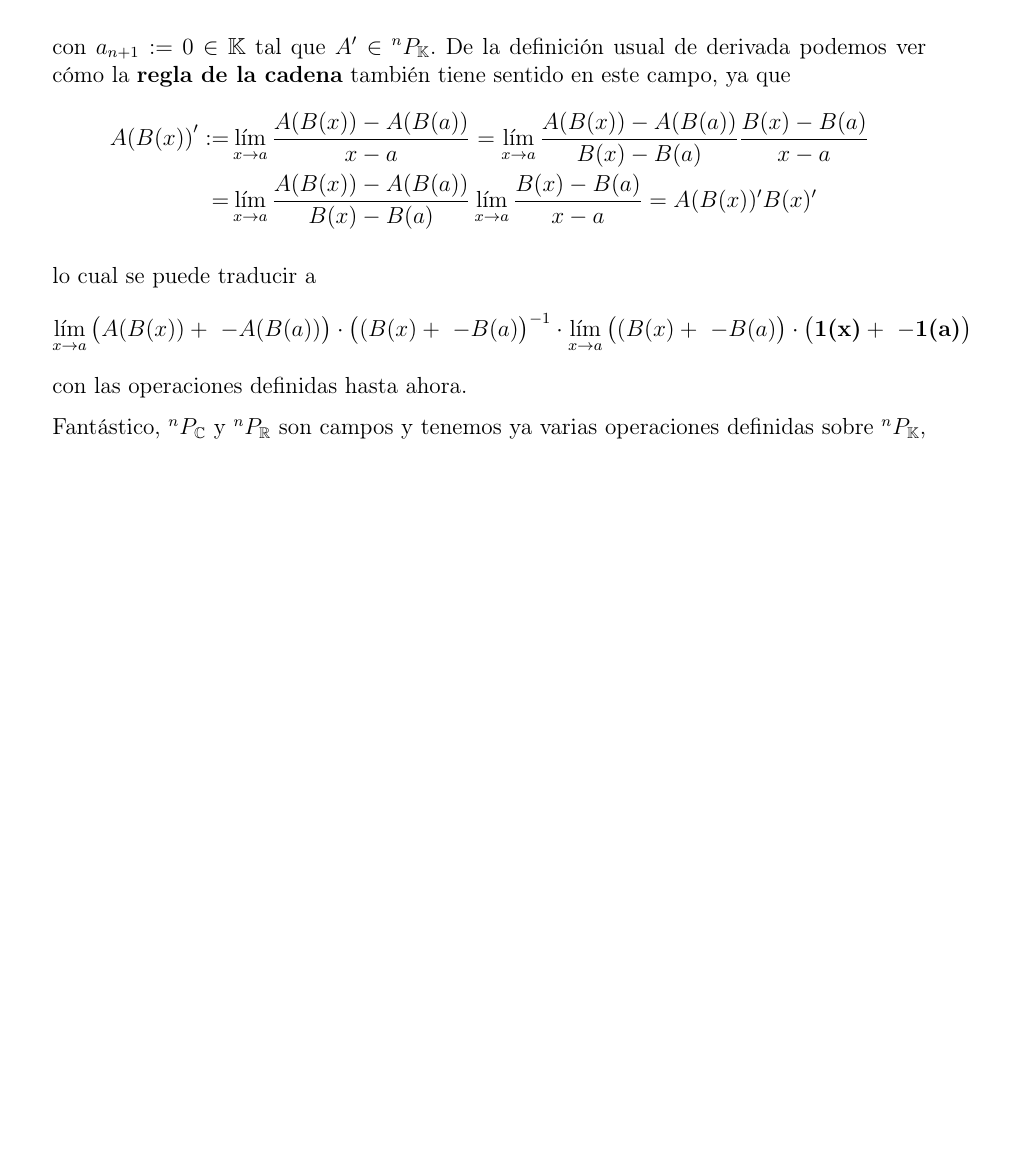
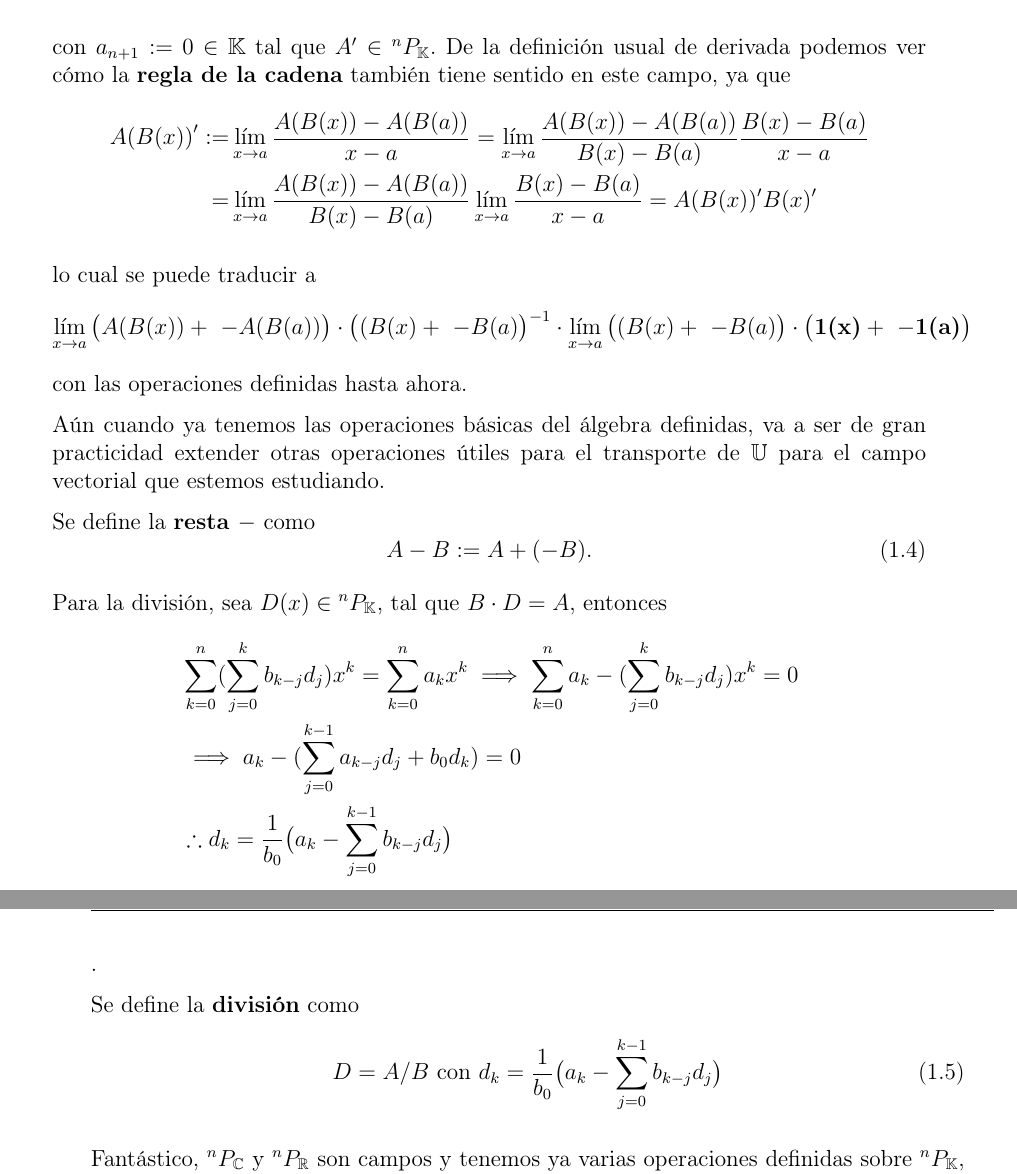
Before and after one commit to blas-ko/tesis_fisica_licenciatura, a LaTeX thesis (_Jet Transport/tesis.tex, which reads _Jet Transport/Chapters/01_algebraPoli.tex): part of page 14 of 25 before the commit and two parts of pages 14 and 15 of 27 after it, the two joined at a grey line, cut so that both start at the same text, the shorter picture padded with empty space. Compiled offline with pdfLaTeX.

Commit message:
substraction and division defined.

```diff
--- a/_Jet Transport/Chapters/01_algebraPoli.tex
+++ b/_Jet Transport/Chapters/01_algebraPoli.tex
@@ -189,12 +189,30 @@ lo cual se puede traducir a
 \end{align*}
 con las operaciones definidas hasta ahora.
 
-%		- See "chain rule" technical details.
+%		- See "chain rule" technical details. Maybe only mention taht is has sense for polynomial functions and later on prove that it is indeed true.
+%		- Define (/,-,sin,cos,exp,log,pow). This should be expanded when needed in the thesis only.
+
+Aún cuando ya tenemos las operaciones básicas del álgebra definidas, va a ser de gran practicidad extender otras operaciones útiles para el transporte de $\mathbb{U}$ para el campo vectorial que estemos estudiando.
+
+Se define la \textbf{resta $-$} como
+\begin{equation}
+ A - B := A + (-B).
+ \label{eq:polisub}
+\end{equation}
 
 
+Para la división, sea $D(x) \in \pk$, tal que  $B \cdot D = A $,  entonces
+\begin{align*}
+ & \polk{ \polj{b_{k-j} d_j} } = \polk{ a_k } \implies \polk{ a_k - \polj{b_{k-j} d_j} } = 0 \\
+ &\implies a_k - ( \sum_{j=0}^{k-1}a_{k-j} d_j + b_0 d_k ) = 0 \\
+ & \therefore d_k = \frac{1}{b_0} \big( a_k - \sum_{j=0}^{k-1} b_{k-j} d_j \big)
+\end{align*}.
 
-
-%		- Define (/,-,sin,cos,exp,log,pow)
+Se define la \textbf{división} como
+\begin{equation}
+ D = A/B \text{ con } d_k = \frac{1}{b_0} \big( a_k - \sum_{j=0}^{k-1} b_{k-j} d_j \big)
+ \label{eq:polidiv}
+\end{equation}
 
 Fantástico, $^nP_{\mathbb{C}}$ y $^nP_{\mathbb{R}}$ son campos y tenemos ya varias operaciones definidas sobre $\pk$, pero la motivación del desarrollo de este álgebra es hacer polinomios de una variable (que representen al tiempo) cuyos coeficientes sean polinomios de varias variables (que representen al espacio fase de $\dot{x} = f(x(t))$), cuyos coeficientes sean elementos de $\mathbb{C}$ o $\mathbb{R}$.
 
```
